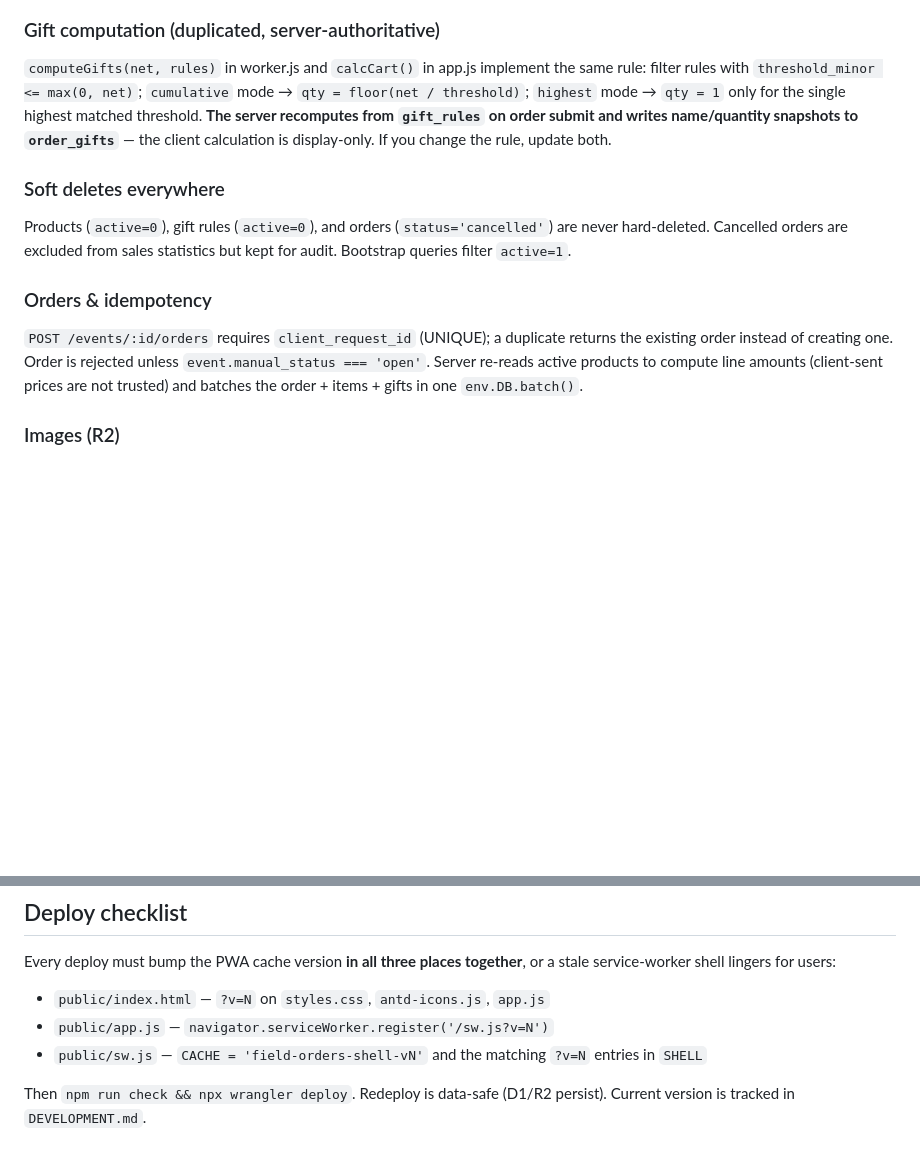
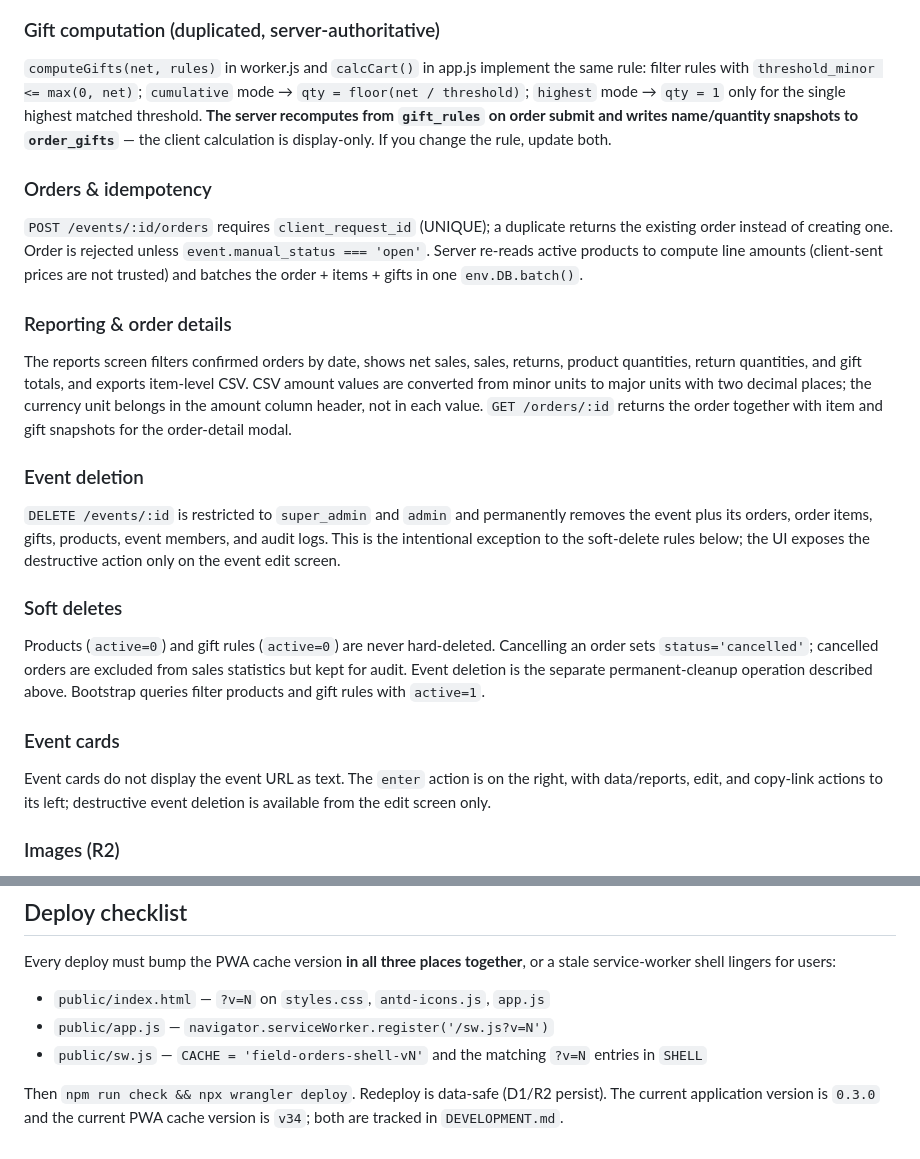
Before and after one commit to X-JEARS/Sakura-Sales, a Markdown page: CLAUDE.md, 2 parts joined by grey strips. Rendered like a GitHub page; blank space fills up the shorter version.

Commit message:
docs: update Claude guidance for v0.3.0

```diff
--- a/CLAUDE.md
+++ b/CLAUDE.md
@@ -42,11 +42,20 @@ All amounts are **integer minor units** (`price_minor`, `*_amount_minor`, `thres
 ### Gift computation (duplicated, server-authoritative)
 `computeGifts(net, rules)` in worker.js and `calcCart()` in app.js implement the same rule: filter rules with `threshold_minor <= max(0, net)`; `cumulative` mode → `qty = floor(net / threshold)`; `highest` mode → `qty = 1` only for the single highest matched threshold. **The server recomputes from `gift_rules` on order submit and writes name/quantity snapshots to `order_gifts`** — the client calculation is display-only. If you change the rule, update both.
 
-### Soft deletes everywhere
-Products (`active=0`), gift rules (`active=0`), and orders (`status='cancelled'`) are never hard-deleted. Cancelled orders are excluded from sales statistics but kept for audit. Bootstrap queries filter `active=1`.
-
 ### Orders & idempotency
 `POST /events/:id/orders` requires `client_request_id` (UNIQUE); a duplicate returns the existing order instead of creating one. Order is rejected unless `event.manual_status === 'open'`. Server re-reads active products to compute line amounts (client-sent prices are not trusted) and batches the order + items + gifts in one `env.DB.batch()`.
+
+### Reporting & order details
+The reports screen filters confirmed orders by date, shows net sales, sales, returns, product quantities, return quantities, and gift totals, and exports item-level CSV. CSV amount values are converted from minor units to major units with two decimal places; the currency unit belongs in the amount column header, not in each value. `GET /orders/:id` returns the order together with item and gift snapshots for the order-detail modal.
+
+### Event deletion
+`DELETE /events/:id` is restricted to `super_admin` and `admin` and permanently removes the event plus its orders, order items, gifts, products, event members, and audit logs. This is the intentional exception to the soft-delete rules below; the UI exposes the destructive action only on the event edit screen.
+
+### Soft deletes
+Products (`active=0`) and gift rules (`active=0`) are never hard-deleted. Cancelling an order sets `status='cancelled'`; cancelled orders are excluded from sales statistics but kept for audit. Event deletion is the separate permanent-cleanup operation described above. Bootstrap queries filter products and gift rules with `active=1`.
+
+### Event cards
+Event cards do not display the event URL as text. The `enter` action is on the right, with data/reports, edit, and copy-link actions to its left; destructive event deletion is available from the edit screen only.
 
 ### Images (R2)
 Uploaded via `POST /events/:id/images` (raw body, content-type derived extension, ≤5MB, JPG/PNG/WebP/GIF) to key `events/{eventId}/{uuid}.{ext}`, served from `/media/{key}`. Editing a product's image and `remove-image` both delete the prior R2 object via `r2Key()` (best-effort `.catch(()=>{})`). The `uploadImage` helper falls back to a `FileReader` data URL when the API is unreachable (demo mode).
@@ -65,4 +74,4 @@ Every deploy must bump the PWA cache version **in all three places together**, o
 - `public/app.js` — `navigator.serviceWorker.register('/sw.js?v=N')`
 - `public/sw.js` — `CACHE = 'field-orders-shell-vN'` and the matching `?v=N` entries in `SHELL`
 
-Then `npm run check && npx wrangler deploy`. Redeploy is data-safe (D1/R2 persist). Current version is tracked in `DEVELOPMENT.md`.
+Then `npm run check && npx wrangler deploy`. Redeploy is data-safe (D1/R2 persist). The current application version is `0.3.0` and the current PWA cache version is `v34`; both are tracked in `DEVELOPMENT.md`.
```
